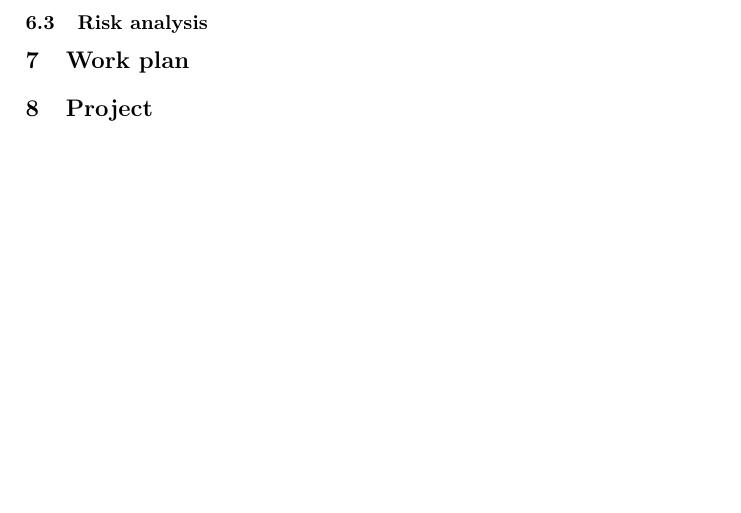
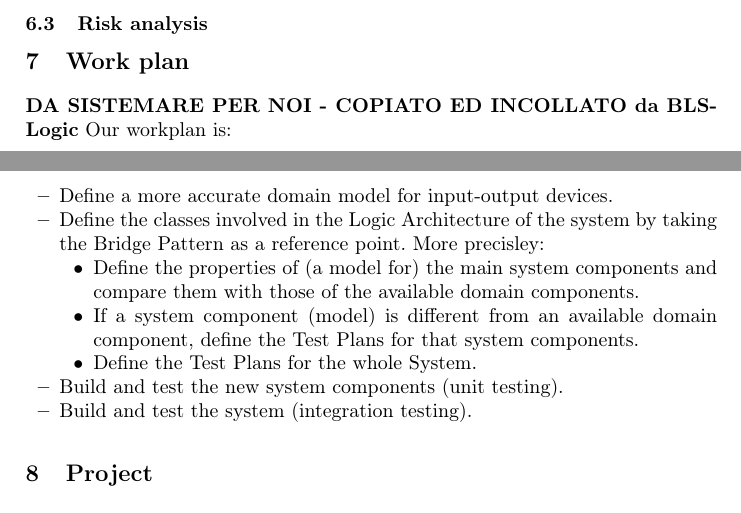
Before and after one commit to LucaPascucci/ioRobot-report, a LaTeX thesis (Template2013.tex, which reads work_plan.tex): part of page 3 of 4 before the commit and two parts of pages 3 and 4 of 5 after it, the two joined at a grey line, cut so that both start at the same text, the shorter picture padded with empty space. Compiled offline with pdfLaTeX.

Commit message:
Introduction, Vision (da finire), Work Plan da modellare

```diff
--- a/work_plan.tex
+++ b/work_plan.tex
@@ -1,2 +1,15 @@
 \section{Work plan}
 \labelsec{wplan}
+\textbf{DA SISTEMARE PER NOI - COPIATO ED INCOLLATO da BLSLogic}
+Our workplan is:
+\begin{itemize}
+	\item Define a more accurate domain model for input-output devices.
+	\item Define the classes involved in the Logic Architecture of the system by taking the Bridge Pattern as a reference point. More precisley:
+	\begin{itemize}
+		\item Define the properties of (a model for) the main system components and compare them with those of the available domain components.
+		\item If a system component (model) is different from an available domain component, define the Test Plans for that system components.
+		\item Define the Test Plans for the whole System.
+	\end{itemize}
+	\item Build and test the new system components (unit testing).
+	\item Build and test the system (integration testing).
+\end{itemize}
```
Also changed, not shown: authors.tex (+1 -1 lines), introduction.tex (+1 -0 lines), vision.tex (+9 -0 lines), img/FilippoNicolini.jpg (added), img/LucaPascucci.jpg (added), img/foto_autore.jpg (deleted).
